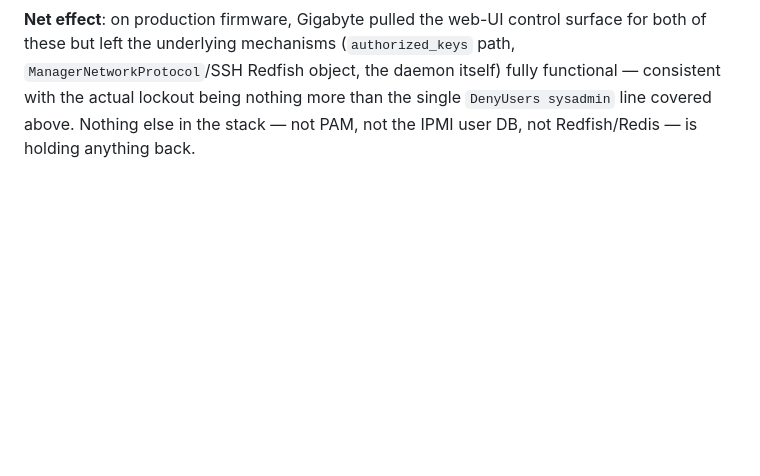
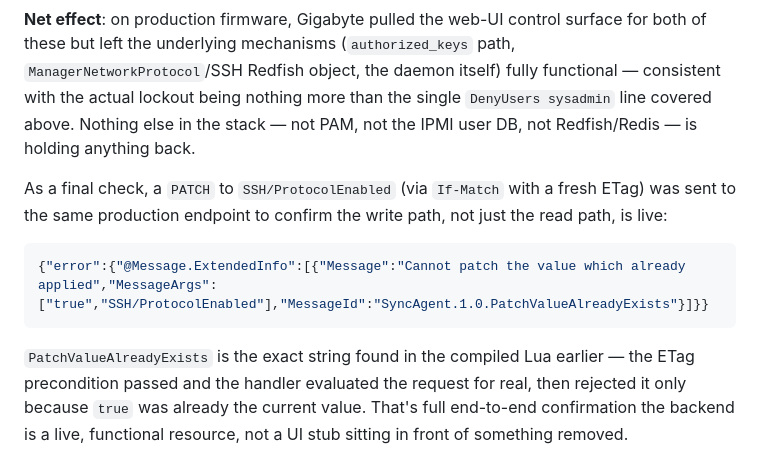
Before and after one commit to Gizmo-Ger/sys-fan-mj11-g431mm0, a Markdown page: SYS_FAN_HOWTO.md, the part around the change. GitHub-like rendering; blank space fills up the shorter version.

Commit message:
docs: confirm SSH Redfish write path is live, not just read
A PATCH to SSH/ProtocolEnabled on the production board's
ManagerNetworkProtocol resource (with a valid If-Match ETag) was
rejected only because the value was already true -
SyncAgent.1.0.PatchValueAlreadyExists, the same string found in the
compiled Lua earlier. Confirms the handler evaluates requests for
real rather than being a UI stub over a removed backend.

````diff
--- a/SYS_FAN_HOWTO.md
+++ b/SYS_FAN_HOWTO.md
@@ -420,3 +420,17 @@ path, `ManagerNetworkProtocol`/SSH Redfish object, the daemon itself) fully
 functional — consistent with the actual lockout being nothing more than the
 single `DenyUsers sysadmin` line covered above. Nothing else in the stack —
 not PAM, not the IPMI user DB, not Redfish/Redis — is holding anything back.
+
+As a final check, a `PATCH` to `SSH/ProtocolEnabled` (via `If-Match` with a
+fresh ETag) was sent to the same production endpoint to confirm the write
+path, not just the read path, is live:
+
+```json
+{"error":{"@Message.ExtendedInfo":[{"Message":"Cannot patch the value which already applied","MessageArgs":["true","SSH/ProtocolEnabled"],"MessageId":"SyncAgent.1.0.PatchValueAlreadyExists"}]}}
+```
+
+`PatchValueAlreadyExists` is the exact string found in the compiled Lua
+earlier — the ETag precondition passed and the handler evaluated the request
+for real, then rejected it only because `true` was already the current value.
+That's full end-to-end confirmation the backend is a live, functional
+resource, not a UI stub sitting in front of something removed.
````
